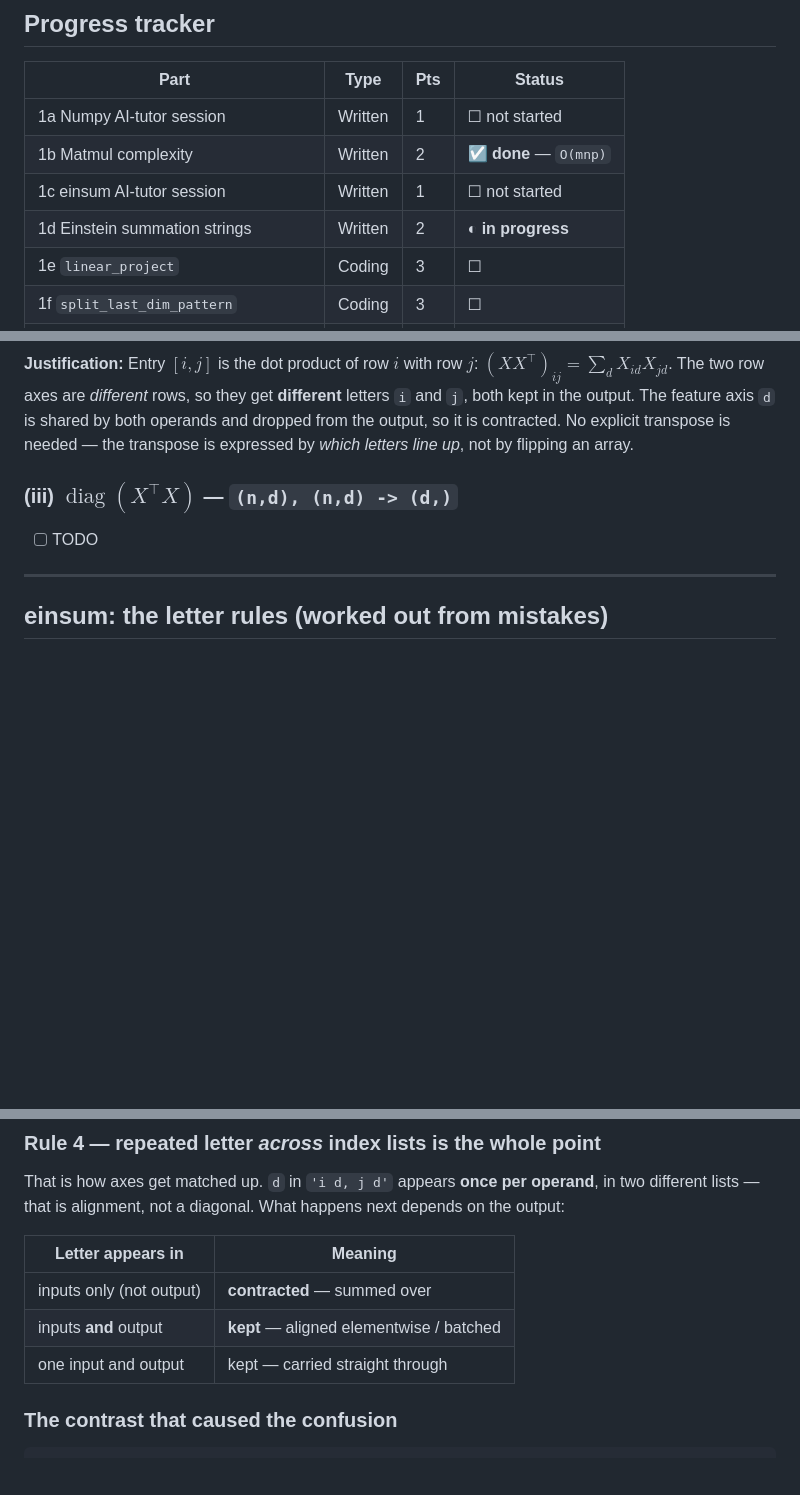
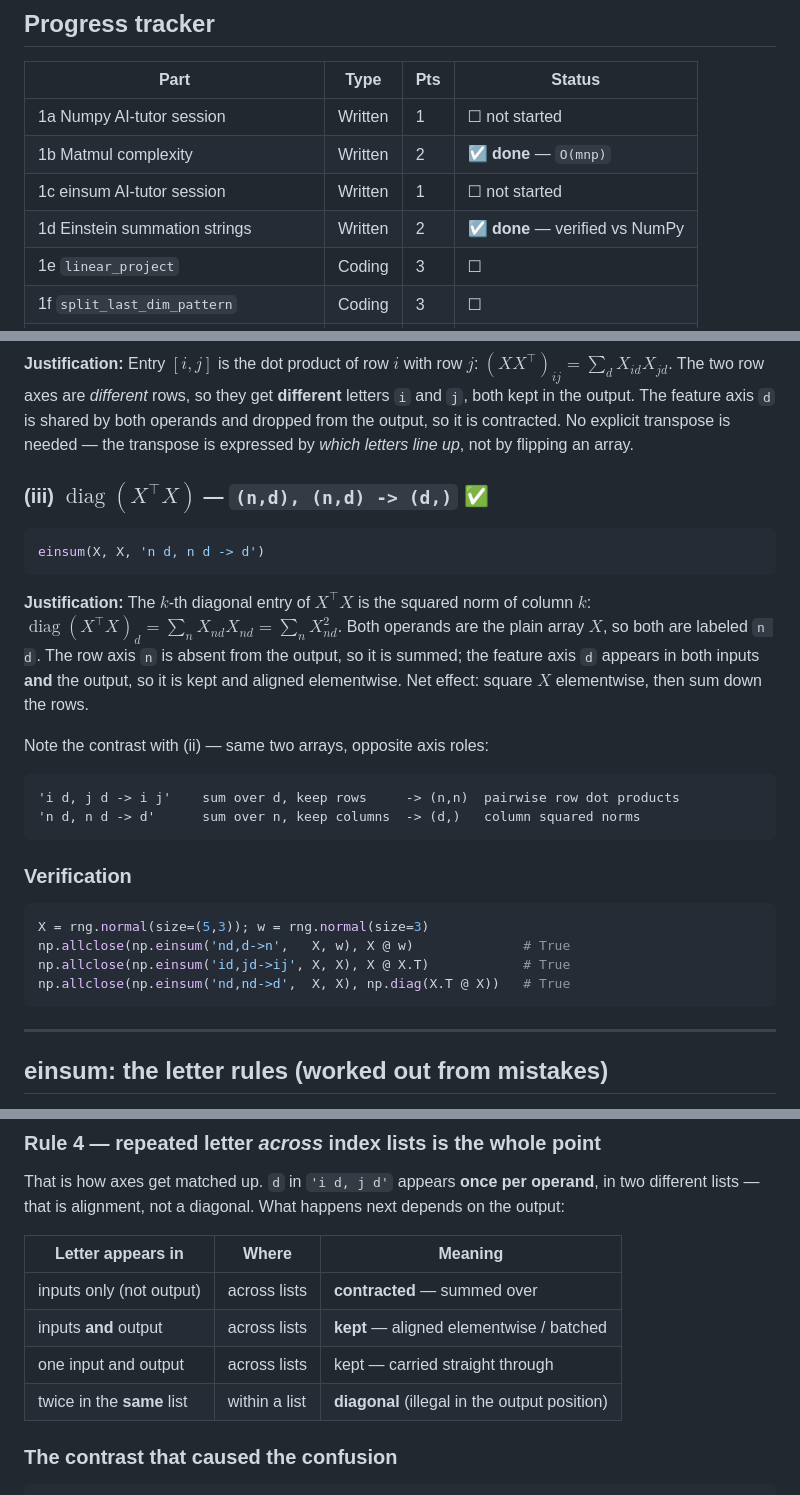
Before and after one commit to gaolin1/cs221, a Markdown page: A1/NOTES.md, 3 parts joined by grey strips. Drawn GitHub-style; blank space fills up the shorter version.

Commit message:
A1/1d: complete part (iii) and mark 1d done
Add the diag(X^T X) einsum string with justification, the (ii) vs (iii)
axis-role contrast, and NumPy verification for all three strings.

Co-Authored-By: Claude Opus 5 <noreply@anthropic.com>
Claude-Session: https://claude.ai/code/session_01EvuYw8HNj6e3nT6RduMMBD

````diff
--- a/A1/NOTES.md
+++ b/A1/NOTES.md
@@ -13,7 +13,7 @@ Working notes and progress log. Due Sunday, Aug 30, 11:59pm PT.
 | 1a  Numpy AI-tutor session      | Written | 1 | ☐ not started |
 | 1b  Matmul complexity           | Written | 2 | ☑ **done** — `O(mnp)` |
 | 1c  einsum AI-tutor session     | Written | 1 | ☐ not started |
-| 1d  Einstein summation strings  | Written | 2 | ◐ **in progress** |
+| 1d  Einstein summation strings  | Written | 2 | ☑ **done** — verified vs NumPy |
 | 1e  `linear_project`            | Coding  | 3 | ☐ |
 | 1f  `split_last_dim_pattern`    | Coding  | 3 | ☐ |
 | 1g  `normalized_inner_products` | Coding  | 3 | ☐ |
@@ -176,9 +176,33 @@ letters `i` and `j`, both kept in the output. The feature axis `d` is shared by
 the output, so it is contracted. No explicit transpose is needed — the transpose is expressed by *which letters
 line up*, not by flipping an array.
 
-### (iii) $\operatorname{diag}(X^\top X)$ — `(n,d), (n,d) -> (d,)`
+### (iii) $\operatorname{diag}(X^\top X)$ — `(n,d), (n,d) -> (d,)` ✅
 
-- [ ] TODO
+```python
+einsum(X, X, 'n d, n d -> d')
+```
+
+**Justification:** The $k$-th diagonal entry of $X^\top X$ is the squared norm of column $k$:
+$\operatorname{diag}(X^\top X)_d = \sum_n X_{nd}X_{nd} = \sum_n X_{nd}^2$. Both operands are the plain array
+$X$, so both are labeled `n d`. The row axis `n` is absent from the output, so it is summed; the feature axis `d`
+appears in both inputs **and** the output, so it is kept and aligned elementwise. Net effect: square $X$
+elementwise, then sum down the rows.
+
+Note the contrast with (ii) — same two arrays, opposite axis roles:
+
+```
+'i d, j d -> i j'    sum over d, keep rows     -> (n,n)  pairwise row dot products
+'n d, n d -> d'      sum over n, keep columns  -> (d,)   column squared norms
+```
+
+### Verification
+
+```python
+X = rng.normal(size=(5,3)); w = rng.normal(size=3)
+np.allclose(np.einsum('nd,d->n',   X, w), X @ w)              # True
+np.allclose(np.einsum('id,jd->ij', X, X), X @ X.T)            # True
+np.allclose(np.einsum('nd,nd->d',  X, X), np.diag(X.T @ X))   # True
+```
 
 ---
 
@@ -238,11 +262,12 @@ ValueError: einstein sum subscripts string includes output subscript 'n' multipl
 That is how axes get matched up. `d` in `'i d, j d'` appears **once per operand**, in two different lists — that
 is alignment, not a diagonal. What happens next depends on the output:
 
-| Letter appears in | Meaning |
-|---|---|
-| inputs only (not output) | **contracted** — summed over |
-| inputs **and** output | **kept** — aligned elementwise / batched |
-| one input and output | kept — carried straight through |
+| Letter appears in | Where | Meaning |
+|---|---|---|
+| inputs only (not output) | across lists | **contracted** — summed over |
+| inputs **and** output | across lists | **kept** — aligned elementwise / batched |
+| one input and output | across lists | kept — carried straight through |
+| twice in the **same** list | within a list | **diagonal** (illegal in the output position) |
 
 ### The contrast that caused the confusion
 
````
